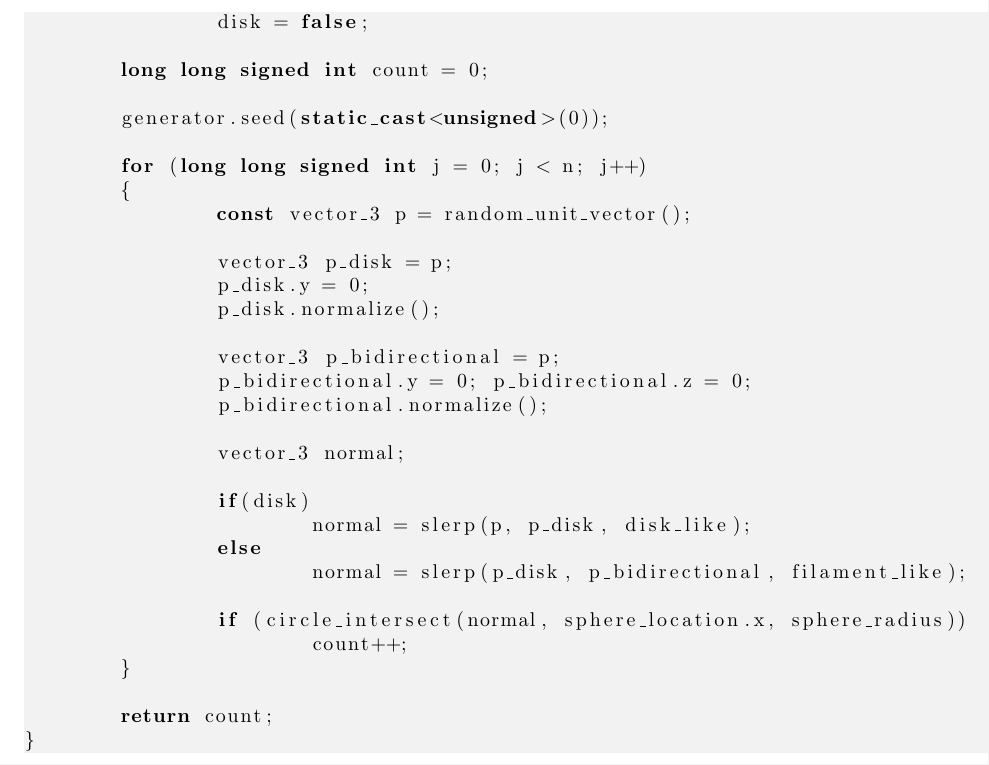
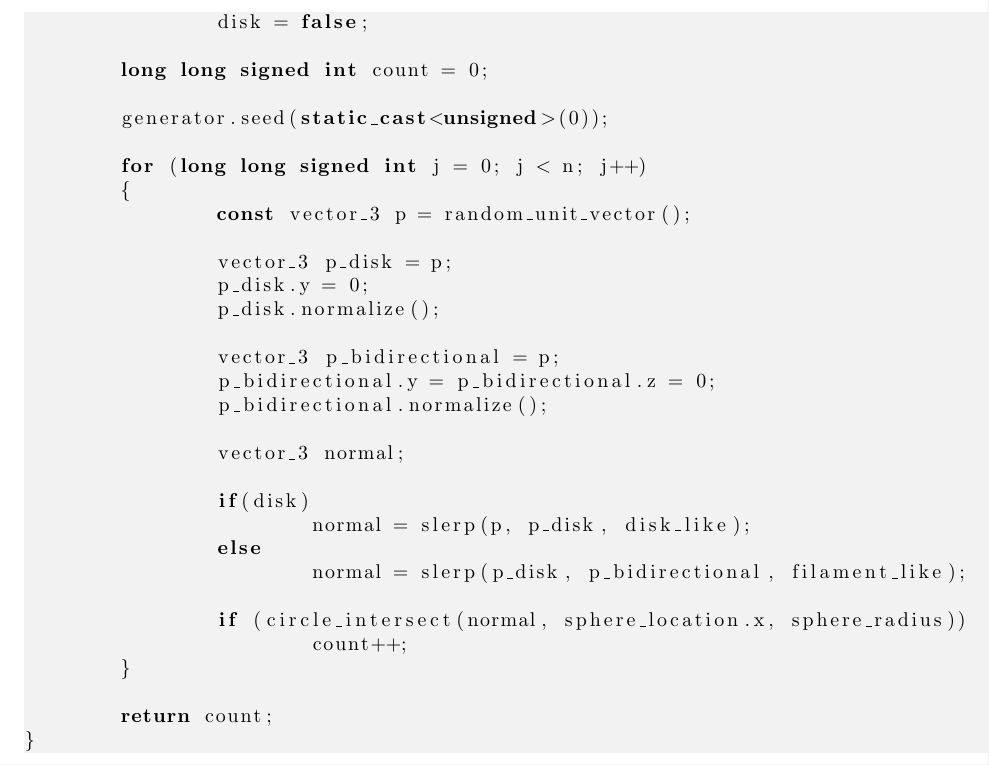
Before and after one commit to sjhalayka/papers, a LaTeX paper (numerical_anisotropic_newtonian_gravitation/bezier_escape.tex): part of page 6 of 10, cut so that both start at the same text. Compiled offline with pdfLaTeX.

Commit message:
Add files via upload

```diff
--- a/numerical_anisotropic_newtonian_gravitation/bezier_escape.tex
+++ b/numerical_anisotropic_newtonian_gravitation/bezier_escape.tex
@@ -331,7 +331,7 @@ long long signed int get_intersecting_line_count_integer(
 		p_disk.normalize();
 
 		vector_3 p_bidirectional = p;
-		p_bidirectional.y = 0; p_bidirectional.z = 0;
+		p_bidirectional.y = p_bidirectional.z = 0;
 		p_bidirectional.normalize();
 
 		vector_3 normal;
```
Also changed, not shown: numerical_anisotropic_newtonian_gravitation/bezier_escape.pdf.
